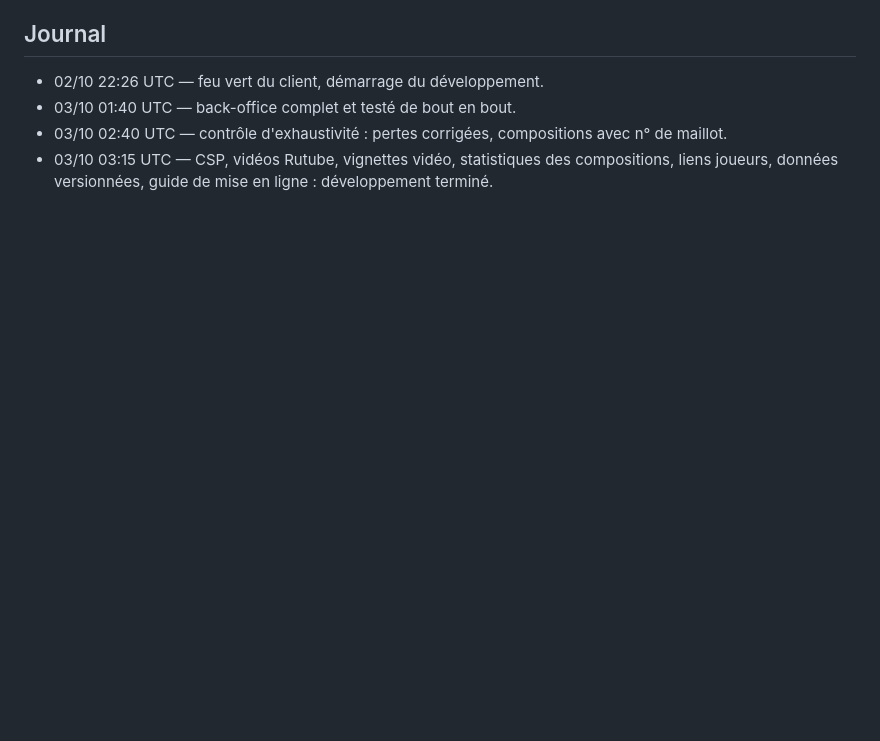
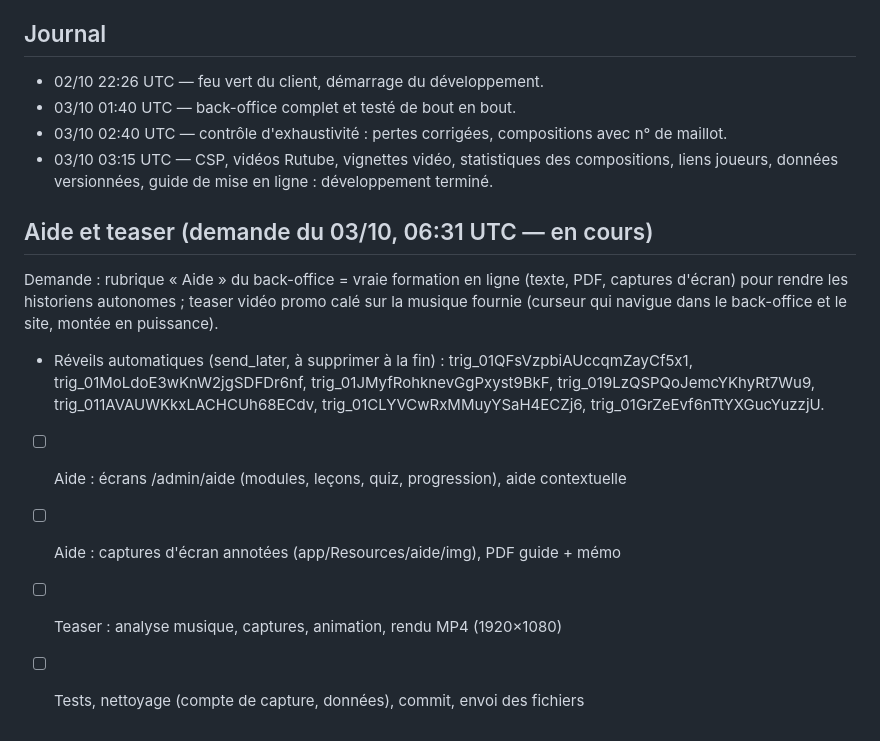
Before and after one commit to ftholomier/poubelle, a Markdown page: docs/AVANCEMENT.md, the part around the change. GitHub-like rendering; blank space fills up the shorter version.

Commit message:
Docs : suivi de la rubrique Aide et du teaser vidéo
Co-Authored-By: Claude Opus 5.5 <noreply@anthropic.com>
Claude-Session: https://claude.ai/code/session_01Fw6UgWNFSsiGaJDezd8UB1

```diff
--- a/docs/AVANCEMENT.md
+++ b/docs/AVANCEMENT.md
@@ -102,3 +102,15 @@ Règle : cocher au fur et à mesure, pousser après chaque étape.
 - 03/10 02:40 UTC — contrôle d'exhaustivité : pertes corrigées, compositions avec n° de maillot.
 - 03/10 03:15 UTC — CSP, vidéos Rutube, vignettes vidéo, statistiques des compositions,
   liens joueurs, données versionnées, guide de mise en ligne : développement terminé.
+
+## Aide et teaser (demande du 03/10, 06:31 UTC — en cours)
+Demande : rubrique « Aide » du back-office = vraie formation en ligne (texte, PDF, captures
+d'écran) pour rendre les historiens autonomes ; teaser vidéo promo calé sur la musique
+fournie (curseur qui navigue dans le back-office et le site, montée en puissance).
+- Réveils automatiques (send_later, à supprimer à la fin) : trig_01QFsVzpbiAUccqmZayCf5x1,
+  trig_01MoLdoE3wKnW2jgSDFDr6nf, trig_01JMyfRohknevGgPxyst9BkF, trig_019LzQSPQoJemcYKhyRt7Wu9,
+  trig_011AVAUWKkxLACHCUh68ECdv, trig_01CLYVCwRxMMuyYSaH4ECZj6, trig_01GrZeEvf6nTtYXGucYuzzjU.
+- [ ] Aide : écrans /admin/aide (modules, leçons, quiz, progression), aide contextuelle
+- [ ] Aide : captures d'écran annotées (app/Resources/aide/img), PDF guide + mémo
+- [ ] Teaser : analyse musique, captures, animation, rendu MP4 (1920×1080)
+- [ ] Tests, nettoyage (compte de capture, données), commit, envoi des fichiers
```
